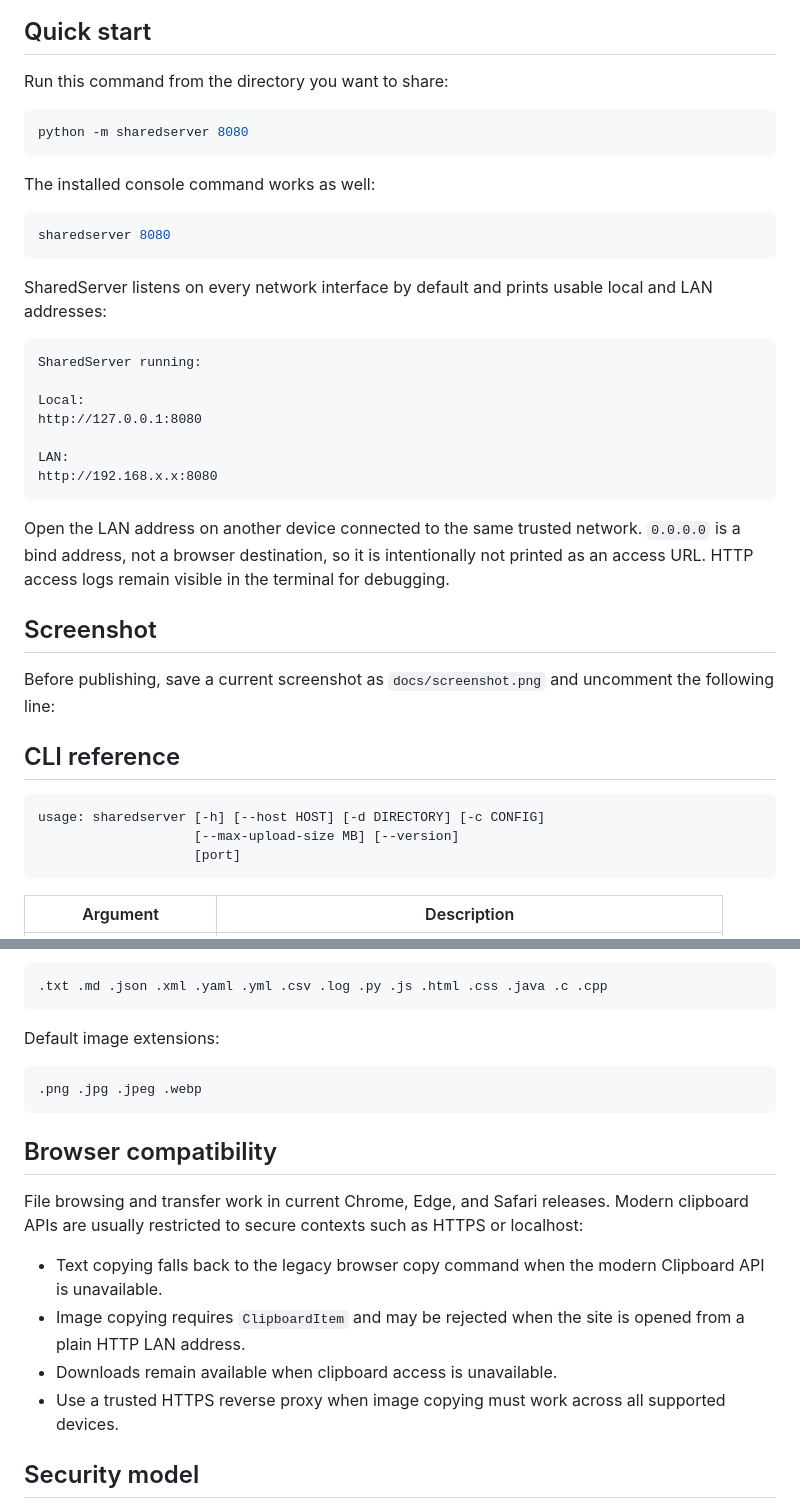
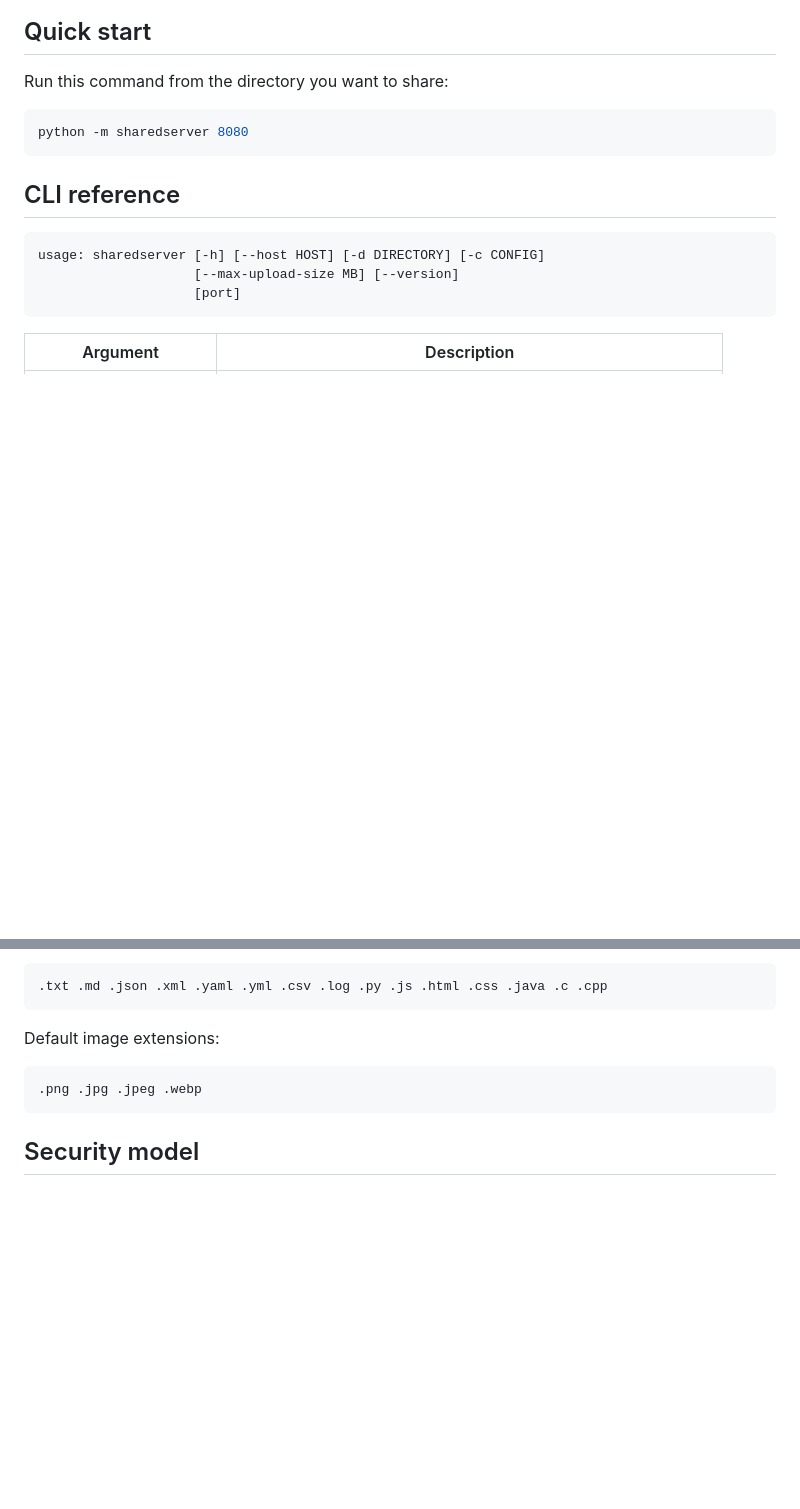
Before and after one commit to NihaoKangkang/sharedserver, a Markdown page: README.md, 2 parts joined by grey strips. Drawn GitHub-style; blank space fills up the shorter version.

Commit message:
Update README to remove obsolete information
Removed outdated sections on command usage, browser compatibility, tests, and publishing process from the README.

````diff
--- a/README.md
+++ b/README.md
@@ -44,31 +44,6 @@ Run this command from the directory you want to share:
 python -m sharedserver 8080
 ```
 
-The installed console command works as well:
-
-```bash
-sharedserver 8080
-```
-
-SharedServer listens on every network interface by default and prints usable local and LAN addresses:
-
-```text
-SharedServer running:
-
-Local:
-http://127.0.0.1:8080
-
-LAN:
-http://192.168.x.x:8080
-```
-
-Open the LAN address on another device connected to the same trusted network. `0.0.0.0` is a bind address, not a browser destination, so it is intentionally not printed as an access URL. HTTP access logs remain visible in the terminal for debugging.
-
-## Screenshot
-
-Before publishing, save a current screenshot as `docs/screenshot.png` and uncomment the following line:
-
-<!-- ![SharedServer interface](docs/screenshot.png) -->
 
 ## CLI reference
 
@@ -126,15 +101,6 @@ Default image extensions:
 .png .jpg .jpeg .webp
 ```
 
-## Browser compatibility
-
-File browsing and transfer work in current Chrome, Edge, and Safari releases. Modern clipboard APIs are usually restricted to secure contexts such as HTTPS or localhost:
-
-- Text copying falls back to the legacy browser copy command when the modern Clipboard API is unavailable.
-- Image copying requires `ClipboardItem` and may be rejected when the site is opened from a plain HTTP LAN address.
-- Downloads remain available when clipboard access is unavailable.
-- Use a trusted HTTPS reverse proxy when image copying must work across all supported devices.
-
 ## Security model
 
 - Every user-supplied path is resolved with `Path.resolve()` and checked against the shared root.
````
Also changed, not shown: other parts of README.md (+0 -59 lines).
